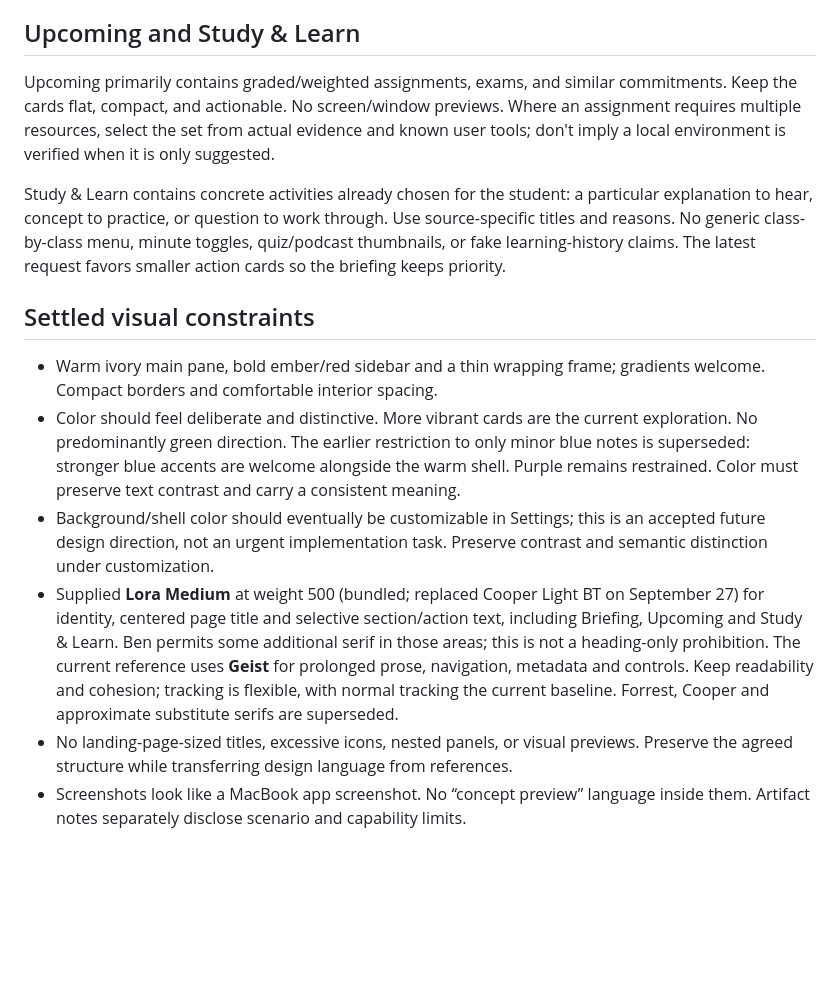
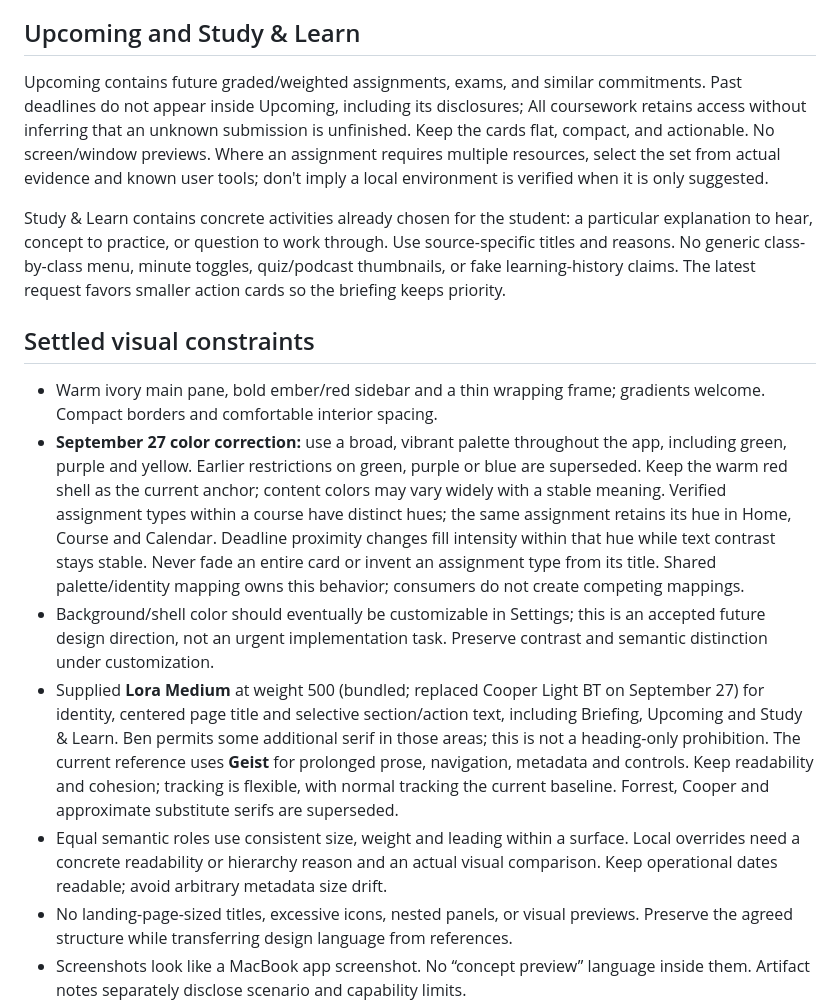
Before and after one commit to benverhaalen/magic-uw, a Markdown page: docs/home-design-direction.md, the part around the change. Rendered like a GitHub page; blank space fills up the shorter version.

Commit message:
Record broad palette and future-only Upcoming corrections

```diff
--- a/docs/home-design-direction.md
+++ b/docs/home-design-direction.md
@@ -63,16 +63,17 @@ Do not infer reading completion from a view. Homework, projects, grades, or subm
 
 ## Upcoming and Study & Learn
 
-Upcoming primarily contains graded/weighted assignments, exams, and similar commitments. Keep the cards flat, compact, and actionable. No screen/window previews. Where an assignment requires multiple resources, select the set from actual evidence and known user tools; don't imply a local environment is verified when it is only suggested.
+Upcoming contains future graded/weighted assignments, exams, and similar commitments. Past deadlines do not appear inside Upcoming, including its disclosures; All coursework retains access without inferring that an unknown submission is unfinished. Keep the cards flat, compact, and actionable. No screen/window previews. Where an assignment requires multiple resources, select the set from actual evidence and known user tools; don't imply a local environment is verified when it is only suggested.
 
 Study & Learn contains concrete activities already chosen for the student: a particular explanation to hear, concept to practice, or question to work through. Use source-specific titles and reasons. No generic class-by-class menu, minute toggles, quiz/podcast thumbnails, or fake learning-history claims. The latest request favors smaller action cards so the briefing keeps priority.
 
 ## Settled visual constraints
 
 - Warm ivory main pane, bold ember/red sidebar and a thin wrapping frame; gradients welcome. Compact borders and comfortable interior spacing.
-- Color should feel deliberate and distinctive. More vibrant cards are the current exploration. No predominantly green direction. The earlier restriction to only minor blue notes is superseded: stronger blue accents are welcome alongside the warm shell. Purple remains restrained. Color must preserve text contrast and carry a consistent meaning.
+- **September 27 color correction:** use a broad, vibrant palette throughout the app, including green, purple and yellow. Earlier restrictions on green, purple or blue are superseded. Keep the warm red shell as the current anchor; content colors may vary widely with a stable meaning. Verified assignment types within a course have distinct hues; the same assignment retains its hue in Home, Course and Calendar. Deadline proximity changes fill intensity within that hue while text contrast stays stable. Never fade an entire card or invent an assignment type from its title. Shared palette/identity mapping owns this behavior; consumers do not create competing mappings.
 - Background/shell color should eventually be customizable in Settings; this is an accepted future design direction, not an urgent implementation task. Preserve contrast and semantic distinction under customization.
 - Supplied **Lora Medium** at weight 500 (bundled; replaced Cooper Light BT on September 27) for identity, centered page title and selective section/action text, including Briefing, Upcoming and Study & Learn. Ben permits some additional serif in those areas; this is not a heading-only prohibition. The current reference uses **Geist** for prolonged prose, navigation, metadata and controls. Keep readability and cohesion; tracking is flexible, with normal tracking the current baseline. Forrest, Cooper and approximate substitute serifs are superseded.
+- Equal semantic roles use consistent size, weight and leading within a surface. Local overrides need a concrete readability or hierarchy reason and an actual visual comparison. Keep operational dates readable; avoid arbitrary metadata size drift.
 - No landing-page-sized titles, excessive icons, nested panels, or visual previews. Preserve the agreed structure while transferring design language from references.
 - Screenshots look like a MacBook app screenshot. No “concept preview” language inside them. Artifact notes separately disclose scenario and capability limits.
 - Private captures, personal-course mock screenshots and the Geist file stay outside this repository. The supplied Lora Medium and its OFL are tracked in `packages/ui/assets/fonts`; Geist production distribution remains a separate decision.
```
